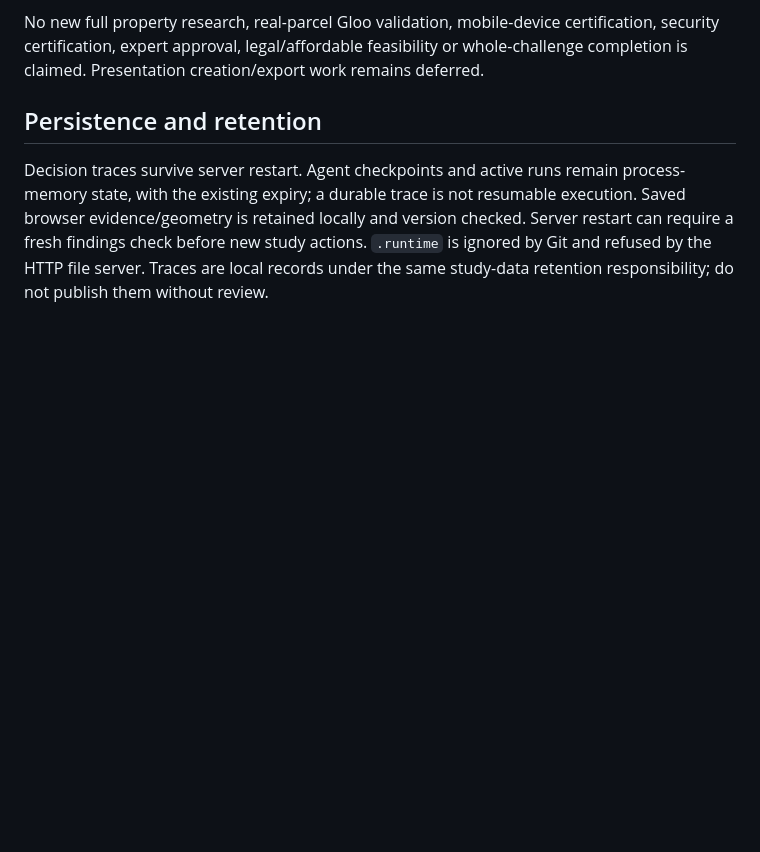
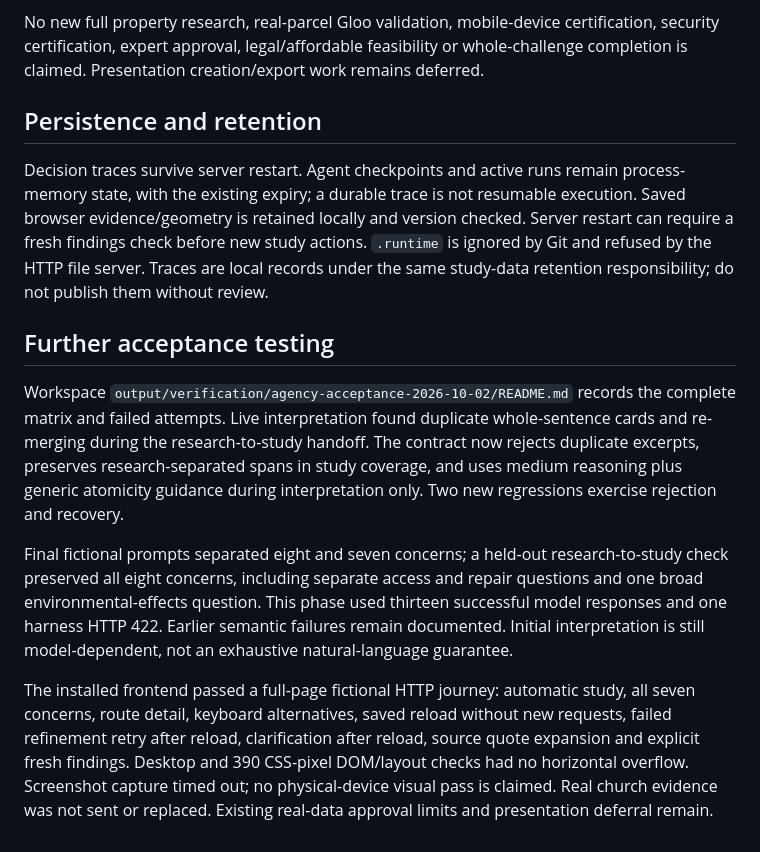
Before and after one commit to PatMekury/Steadmorrow, a Markdown page: docs/agency-repairs.md, the part around one of its changes. Drawn GitHub-style; blank space fills up the shorter version.

Commit message:
Document full agency acceptance checks and observed limits

```diff
--- a/docs/agency-repairs.md
+++ b/docs/agency-repairs.md
@@ -50,3 +50,12 @@ No new full property research, real-parcel Gloo validation, mobile-device certif
 ## Persistence and retention
 
 Decision traces survive server restart. Agent checkpoints and active runs remain process-memory state, with the existing expiry; a durable trace is not resumable execution. Saved browser evidence/geometry is retained locally and version checked. Server restart can require a fresh findings check before new study actions. `.runtime` is ignored by Git and refused by the HTTP file server. Traces are local records under the same study-data retention responsibility; do not publish them without review.
+
+
+## Further acceptance testing
+
+Workspace `output/verification/agency-acceptance-2026-10-02/README.md` records the complete matrix and failed attempts. Live interpretation found duplicate whole-sentence cards and re-merging during the research-to-study handoff. The contract now rejects duplicate excerpts, preserves research-separated spans in study coverage, and uses medium reasoning plus generic atomicity guidance during interpretation only. Two new regressions exercise rejection and recovery.
+
+Final fictional prompts separated eight and seven concerns; a held-out research-to-study check preserved all eight concerns, including separate access and repair questions and one broad environmental-effects question. This phase used thirteen successful model responses and one harness HTTP 422. Earlier semantic failures remain documented. Initial interpretation is still model-dependent, not an exhaustive natural-language guarantee.
+
+The installed frontend passed a full-page fictional HTTP journey: automatic study, all seven concerns, route detail, keyboard alternatives, saved reload without new requests, failed refinement retry after reload, clarification after reload, source quote expansion and explicit fresh findings. Desktop and 390 CSS-pixel DOM/layout checks had no horizontal overflow. Screenshot capture timed out; no physical-device visual pass is claimed. Real church evidence was not sent or replaced. Existing real-data approval limits and presentation deferral remain.
```
Also changed, not shown: other parts of docs/agency-repairs.md (+1 -1 lines), AGENTS.md (+6 -0 lines).
